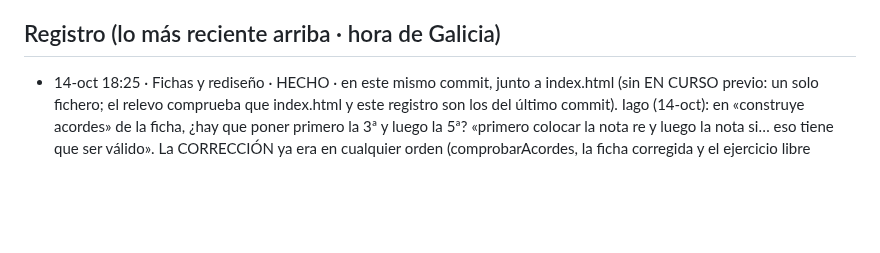
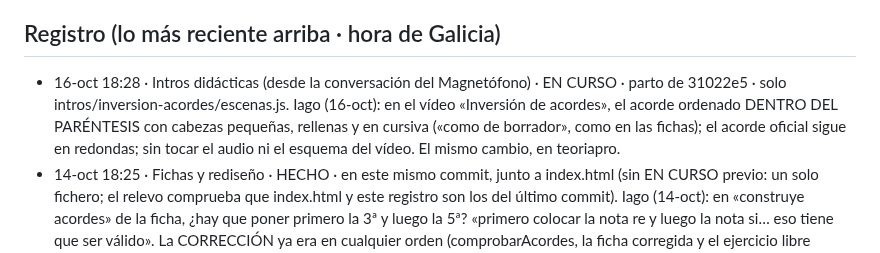
Before and after one commit to iagonaron/teoriaathome, a Markdown page: _COORDINACION-IA.md, the part around the change. Rendered like a GitHub page; blank space fills up the shorter version.

Commit message:
Coordinación: «Intros didácticas» EN CURSO · Inversión de acordes: cabezas de borrador dentro del paréntesis · 16-oct-2026

```diff
--- a/_COORDINACION-IA.md
+++ b/_COORDINACION-IA.md
@@ -75,6 +75,10 @@ Este fichero es el punto de encuentro. Empieza por «_» para que la web no lo p
   el _COORDINACION-IA.md de teoriapro). El 👍 de revisión es el mismo en los dos portales (misma clave de Supabase).
 
 ## Registro (lo más reciente arriba · hora de Galicia)
+- 16-oct 18:28 · Intros didácticas (desde la conversación del Magnetófono) · EN CURSO · parto de 31022e5 · solo
+  intros/inversion-acordes/escenas.js. Iago (16-oct): en el vídeo «Inversión de acordes», el acorde ordenado DENTRO DEL
+  PARÉNTESIS con cabezas pequeñas, rellenas y en cursiva («como de borrador», como en las fichas); el acorde oficial sigue
+  en redondas; sin tocar el audio ni el esquema del vídeo. El mismo cambio, en teoriapro.
 - 14-oct 18:25 · Fichas y rediseño · HECHO · en este mismo commit, junto a index.html (sin EN CURSO previo: un solo
   fichero; el relevo comprueba que index.html y este registro son los del último commit). Iago (14-oct): en «construye
   acordes» de la ficha, ¿hay que poner primero la 3ª y luego la 5ª? «primero colocar la nota re y luego la nota si… eso
```
